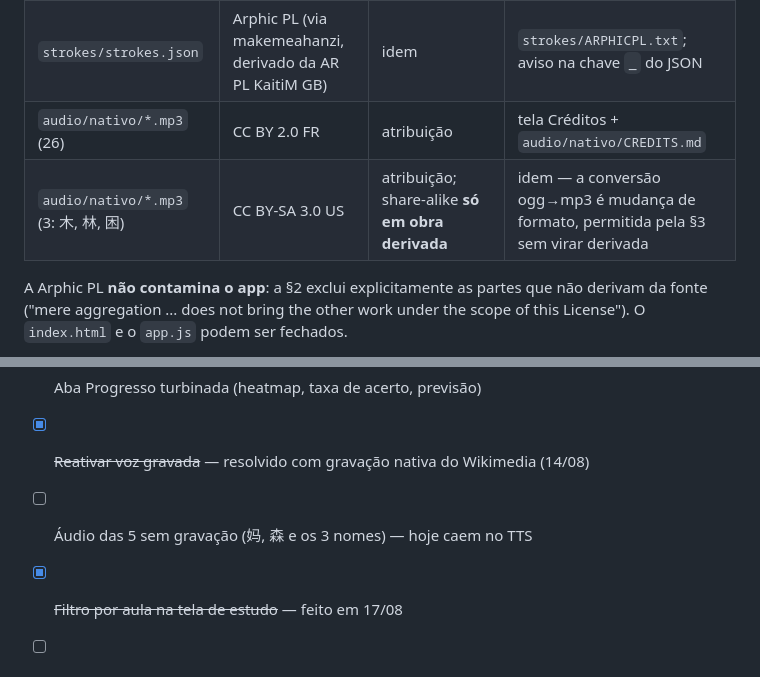
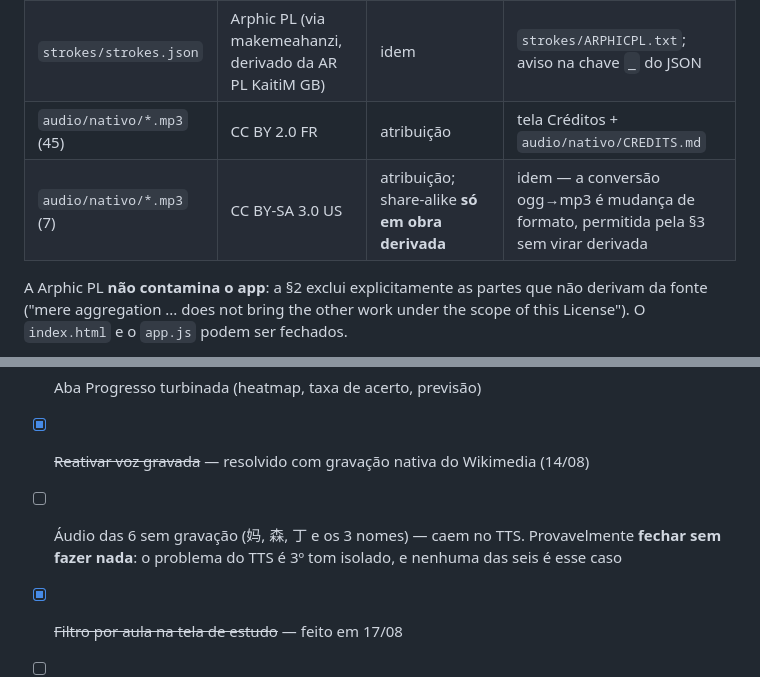
Before and after one commit to leoborja/manman, a Markdown page: README.md, 2 parts joined by grey strips. GitHub-like rendering.

```diff
--- a/README.md
+++ b/README.md
@@ -111,8 +134,8 @@ Todas permitem **uso comercial**. O que elas exigem está cumprido assim:
 |---|---|---|---|
 | `fonts/hanzi.woff2` | Arphic PL | manter a licença junto (§1); avisar como e quando foi modificado (§2a); manter a modificação disponível (§2b) | `fonts/ARPHICPL.txt`; aviso na tabela `name` da fonte; repo público + link na tela Créditos |
 | `strokes/strokes.json` | Arphic PL (via makemeahanzi, derivado da AR PL KaitiM GB) | idem | `strokes/ARPHICPL.txt`; aviso na chave `_` do JSON |
-| `audio/nativo/*.mp3` (26) | CC BY 2.0 FR | atribuição | tela Créditos + `audio/nativo/CREDITS.md` |
-| `audio/nativo/*.mp3` (3: 木, 林, 困) | CC BY-SA 3.0 US | atribuição; share-alike **só em obra derivada** | idem — a conversão ogg→mp3 é mudança de formato, permitida pela §3 sem virar derivada |
+| `audio/nativo/*.mp3` (45) | CC BY 2.0 FR | atribuição | tela Créditos + `audio/nativo/CREDITS.md` |
+| `audio/nativo/*.mp3` (7) | CC BY-SA 3.0 US | atribuição; share-alike **só em obra derivada** | idem — a conversão ogg→mp3 é mudança de formato, permitida pela §3 sem virar derivada |
 
 A Arphic PL **não contamina o app**: a §2 exclui explicitamente as partes que não derivam da fonte
 ("mere aggregation ... does not bring the other work under the scope of this License").
@@ -137,6 +160,6 @@ sobre eles depende do plano da conta.
 - [x] ~~Ranking da turma~~ — gráfico "A turma · últimos 14 dias" no Progresso, ordenado por total (18/08)
 - [ ] Aba Progresso turbinada (heatmap, taxa de acerto, previsão)
 - [x] ~~Reativar voz gravada~~ — resolvido com gravação nativa do Wikimedia (14/08)
-- [ ] Áudio das 5 sem gravação (妈, 森 e os 3 nomes) — hoje caem no TTS
+- [ ] Áudio das 6 sem gravação (妈, 森, 丁 e os 3 nomes) — caem no TTS. Provavelmente **fechar sem fazer nada**: o problema do TTS é 3º tom isolado, e nenhuma das seis é esse caso
 - [x] ~~Filtro por aula na tela de estudo~~ — feito em 17/08
 - [ ] Radical/decomposição nas cartas · domínio próprio
```
Also changed, not shown: other parts of README.md (+27 -4 lines).
